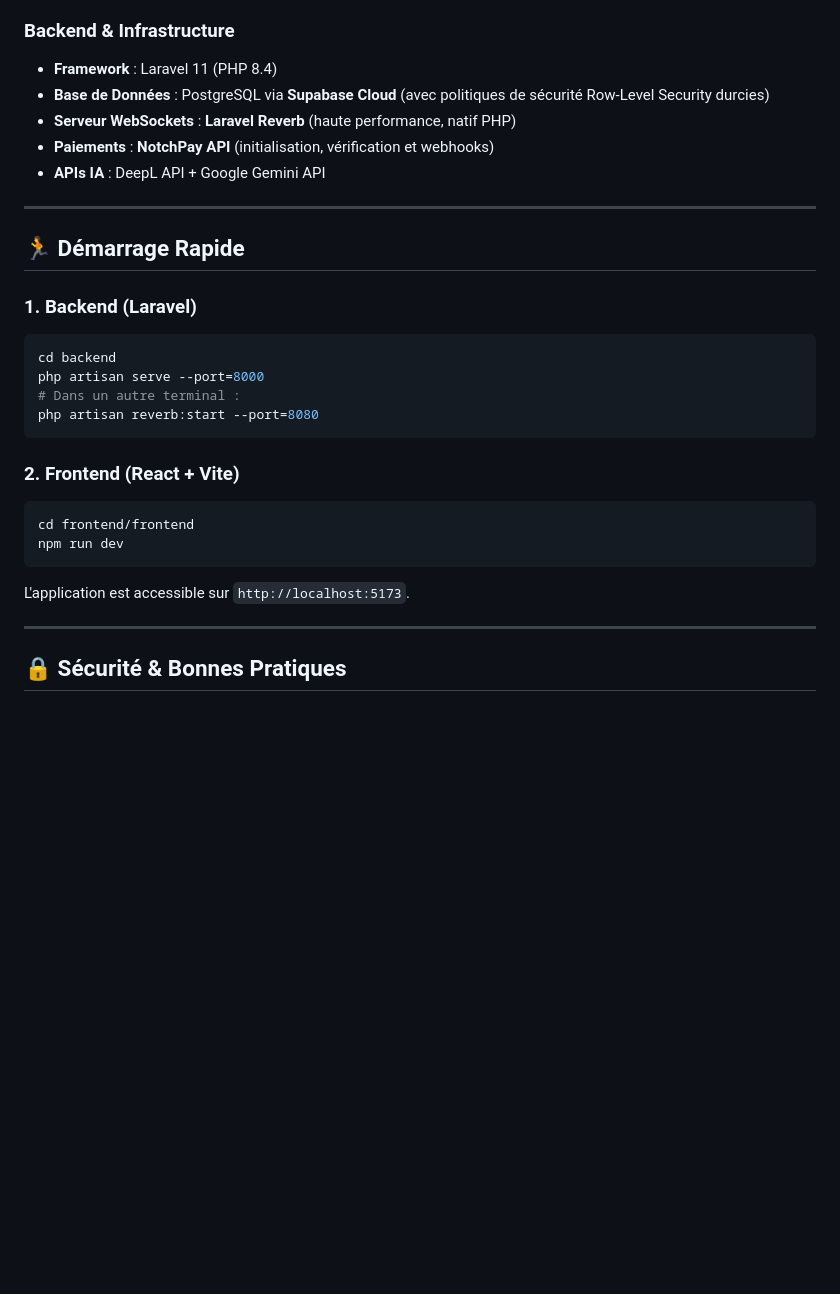
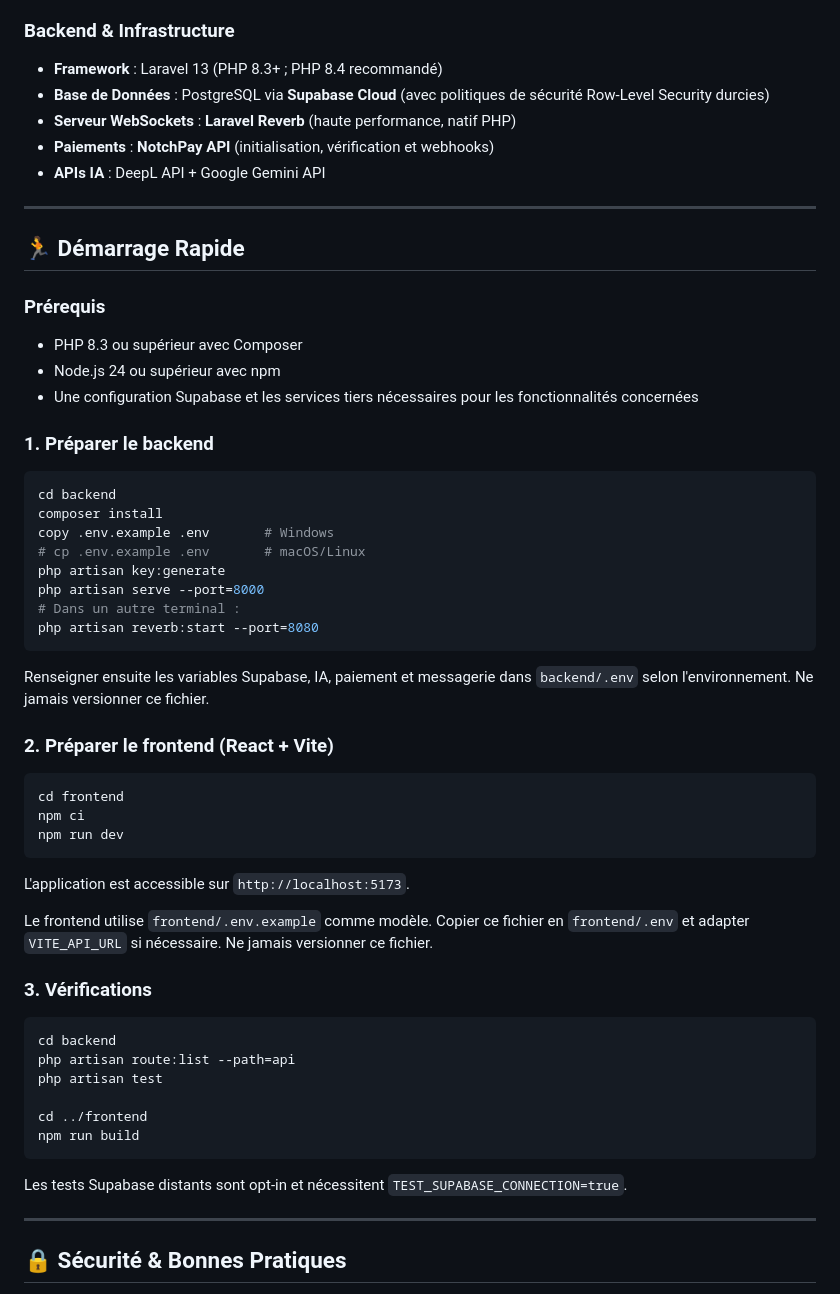
Before and after one commit to NEXUSLABSWORLD/NexChat, a Markdown page: README.md, the part around the change. GitHub-like rendering; blank space fills up the shorter version.

Commit message:
docs: clarify clone and local setup
Co-authored-by: Copilot <223556219+Copilot@users.noreply.github.com>

````diff
--- a/README.md
+++ b/README.md
@@ -43,7 +43,7 @@ Contrairement aux applications classiques où l'utilisateur doit manuellement tr
 - **Icônes** : Lucide React
 
 ### Backend & Infrastructure
-- **Framework** : Laravel 11 (PHP 8.4)
+- **Framework** : Laravel 13 (PHP 8.3+ ; PHP 8.4 recommandé)
 - **Base de Données** : PostgreSQL via **Supabase Cloud** (avec politiques de sécurité Row-Level Security durcies)
 - **Serveur WebSockets** : **Laravel Reverb** (haute performance, natif PHP)
 - **Paiements** : **NotchPay API** (initialisation, vérification et webhooks)
@@ -53,21 +53,49 @@ Contrairement aux applications classiques où l'utilisateur doit manuellement tr
 
 ## 🏃 Démarrage Rapide
 
-### 1. Backend (Laravel)
+### Prérequis
+
+- PHP 8.3 ou supérieur avec Composer
+- Node.js 24 ou supérieur avec npm
+- Une configuration Supabase et les services tiers nécessaires pour les fonctionnalités concernées
+
+### 1. Préparer le backend
 ```bash
 cd backend
+composer install
+copy .env.example .env       # Windows
+# cp .env.example .env       # macOS/Linux
+php artisan key:generate
 php artisan serve --port=8000
 # Dans un autre terminal :
 php artisan reverb:start --port=8080
 ```
 
-### 2. Frontend (React + Vite)
+Renseigner ensuite les variables Supabase, IA, paiement et messagerie dans `backend/.env` selon l'environnement. Ne jamais versionner ce fichier.
+
+### 2. Préparer le frontend (React + Vite)
 ```bash
-cd frontend/frontend
+cd frontend
+npm ci
 npm run dev
 ```
 
 L'application est accessible sur `http://localhost:5173`.
+
+Le frontend utilise `frontend/.env.example` comme modèle. Copier ce fichier en `frontend/.env` et adapter `VITE_API_URL` si nécessaire. Ne jamais versionner ce fichier.
+
+### 3. Vérifications
+
+```bash
+cd backend
+php artisan route:list --path=api
+php artisan test
+
+cd ../frontend
+npm run build
+```
+
+Les tests Supabase distants sont opt-in et nécessitent `TEST_SUPABASE_CONNECTION=true`.
 
 ---
 
````
